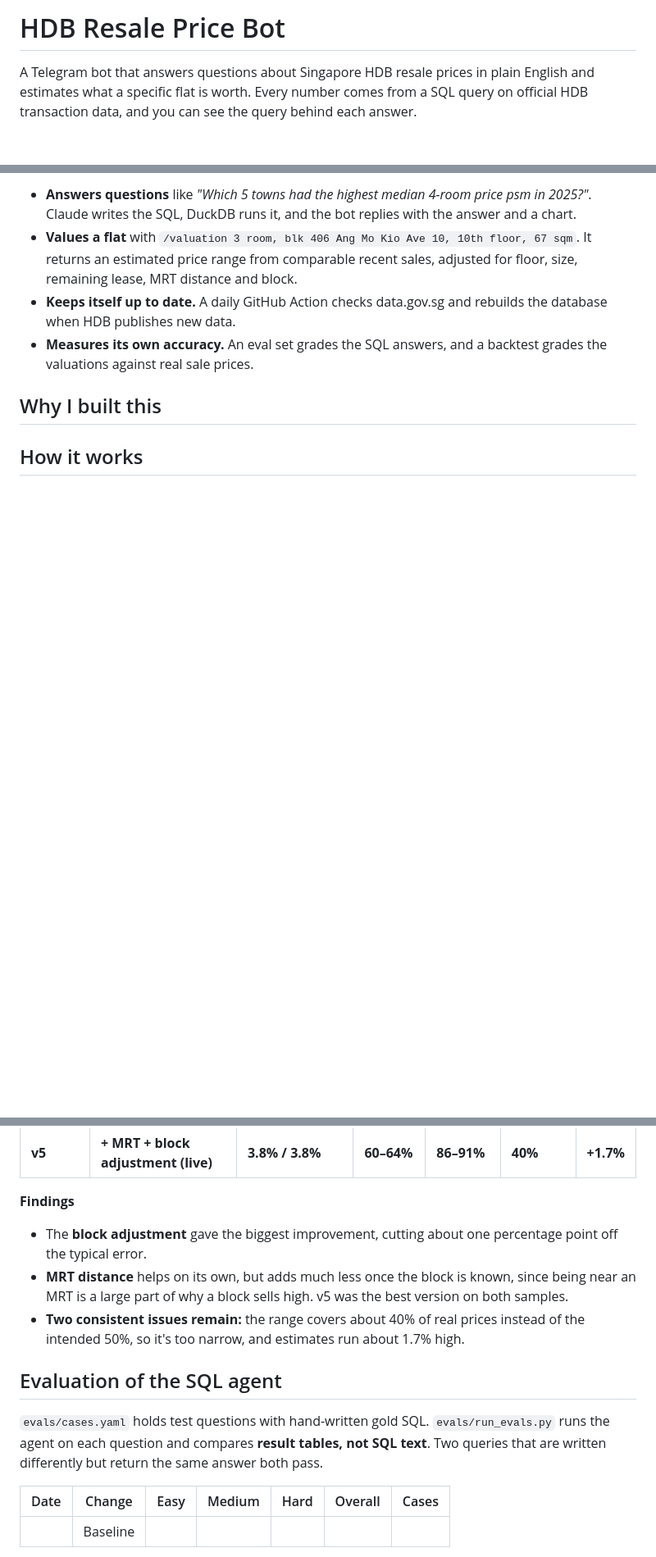
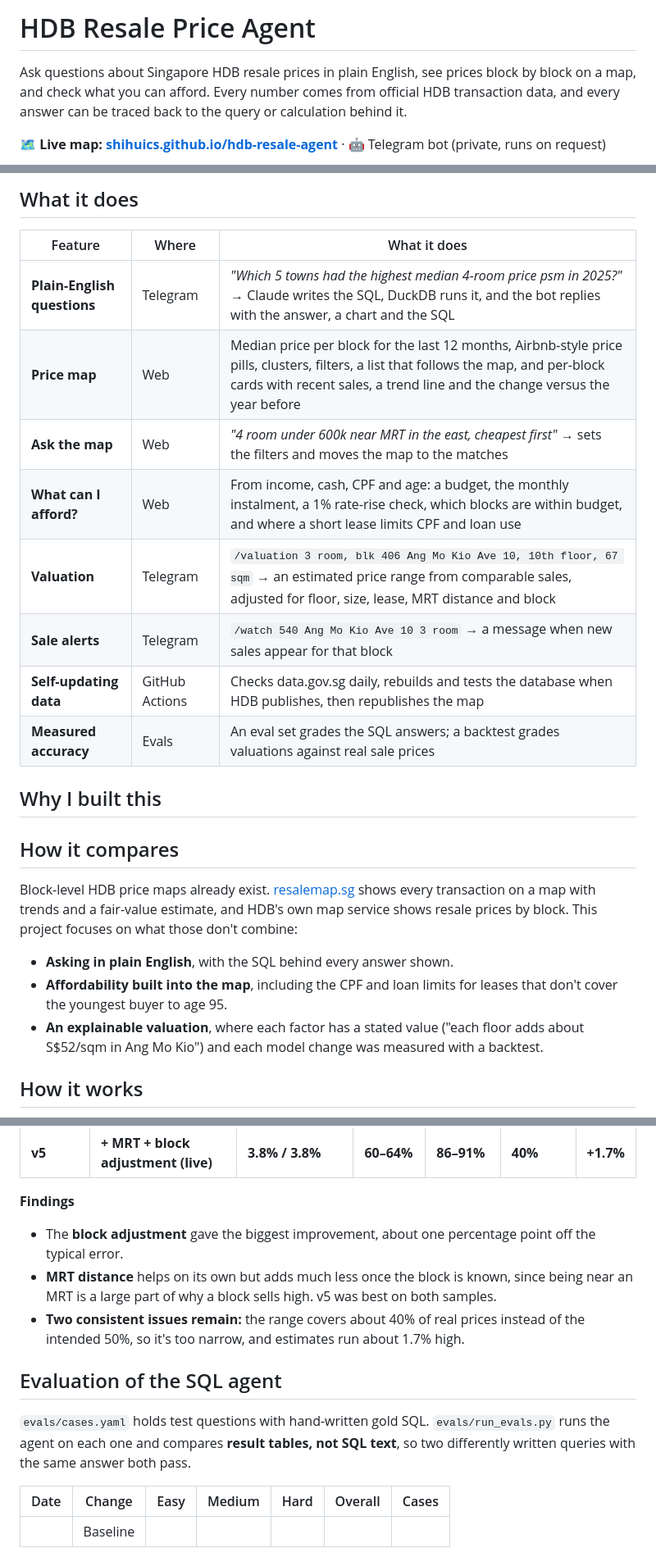
Before and after one commit to shihuics/hdb-resale-agent, a Markdown page: README.md, 3 parts joined by grey strips. Shown at 82% size. GitHub-like rendering; blank space fills up the shorter version.

```diff
--- a/README.md
+++ b/README.md
@@ -1,6 +1,6 @@
-# HDB Resale Price Bot
+# HDB Resale Price Agent
 
-A Telegram bot that answers questions about Singapore HDB resale prices in plain English and estimates what a specific flat is worth. Every number comes from a SQL query on official HDB transaction data, and you can see the query behind each answer.
+Ask questions about Singapore HDB resale prices in plain English, see prices block by block on a map, and check what you can afford. Every number comes from official HDB transaction data, and every answer can be traced back to the query or calculation behind it.
 
-<!-- Add a screenshot or GIF of the bot answering a question here -->
+**🗺️ Live map: [shihuics.github.io/hdb-resale-agent](https://shihuics.github.io/hdb-resale-agent/)** · 🤖 Telegram bot (private, runs on request)
 
@@ -8,13 +8,29 @@ A Telegram bot that answers questions about Singapore HDB resale prices in plain
 
-- **Answers questions** like *"Which 5 towns had the highest median 4-room price psm in 2025?"*. Claude writes the SQL, DuckDB runs it, and the bot replies with the answer and a chart.
-- **Values a flat** with `/valuation 3 room, blk 406 Ang Mo Kio Ave 10, 10th floor, 67 sqm`. It returns an estimated price range from comparable recent sales, adjusted for floor, size, remaining lease, MRT distance and block.
-- **Keeps itself up to date.** A daily GitHub Action checks data.gov.sg and rebuilds the database when HDB publishes new data.
-- **Measures its own accuracy.** An eval set grades the SQL answers, and a backtest grades the valuations against real sale prices.
+## What it does
+
+| Feature | Where | What it does |
+| --- | --- | --- |
+| **Plain-English questions** | Telegram | *"Which 5 towns had the highest median 4-room price psm in 2025?"* → Claude writes the SQL, DuckDB runs it, and the bot replies with the answer, a chart and the SQL |
+| **Price map** | Web | Median price per block for the last 12 months, Airbnb-style price pills, clusters, filters, a list that follows the map, and per-block cards with recent sales, a trend line and the change versus the year before |
+| **Ask the map** | Web | *"4 room under 600k near MRT in the east, cheapest first"* → sets the filters and moves the map to the matches |
+| **What can I afford?** | Web | From income, cash, CPF and age: a budget, the monthly instalment, a 1% rate-rise check, which blocks are within budget, and where a short lease limits CPF and loan use |
+| **Valuation** | Telegram | `/valuation 3 room, blk 406 Ang Mo Kio Ave 10, 10th floor, 67 sqm` → an estimated price range from comparable sales, adjusted for floor, size, lease, MRT distance and block |
+| **Sale alerts** | Telegram | `/watch 540 Ang Mo Kio Ave 10 3 room` → a message when new sales appear for that block |
+| **Self-updating data** | GitHub Actions | Checks data.gov.sg daily, rebuilds and tests the database when HDB publishes, then republishes the map |
+| **Measured accuracy** | Evals | An eval set grades the SQL answers; a backtest grades valuations against real sale prices |
 
 ## Why I built this
 
 <!-- 2–3 sentences in your own words: the problem, who has it, and what decision
      a better answer helps someone make. -->
+
+## How it compares
+
+Block-level HDB price maps already exist. [resalemap.sg](https://resalemap.sg/) shows every transaction on a map with trends and a fair-value estimate, and HDB's own map service shows resale prices by block. This project focuses on what those don't combine:
+
+- **Asking in plain English**, with the SQL behind every answer shown.
+- **Affordability built into the map**, including the CPF and loan limits for leases that don't cover the youngest buyer to age 95.
+- **An explainable valuation**, where each factor has a stated value ("each floor adds about S$52/sqm in Ang Mo Kio") and each model change was measured with a backtest.
 
 ## How it works
 
@@ -100,15 +131,15 @@ The only AI step is reading the user's free-text request. The valuation itself i
 
 **Findings**
 
-- The **block adjustment** gave the biggest improvement, cutting about one percentage point off the typical error.
-- **MRT distance** helps on its own, but adds much less once the block is known, since being near an MRT is a large part of why a block sells high. v5 was the best version on both samples.
+- The **block adjustment** gave the biggest improvement, about one percentage point off the typical error.
+- **MRT distance** helps on its own but adds much less once the block is known, since being near an MRT is a large part of why a block sells high. v5 was best on both samples.
 - **Two consistent issues remain:** the range covers about 40% of real prices instead of the intended 50%, so it's too narrow, and estimates run about 1.7% high.
 
 <!-- Add the result of `--lookback 12` here once tested -->
 
 ## Evaluation of the SQL agent
 
-`evals/cases.yaml` holds test questions with hand-written gold SQL. `evals/run_evals.py` runs the agent on each question and compares **result tables, not SQL text**. Two queries that are written differently but return the same answer both pass.
+`evals/cases.yaml` holds test questions with hand-written gold SQL. `evals/run_evals.py` runs the agent on each one and compares **result tables, not SQL text**, so two differently written queries with the same answer both pass.
 
 <!-- Fill in as the eval set grows -->
 | Date | Change | Easy | Medium | Hard | Overall | Cases |
```
Also changed, not shown: other parts of README.md (+54 -25 lines).
